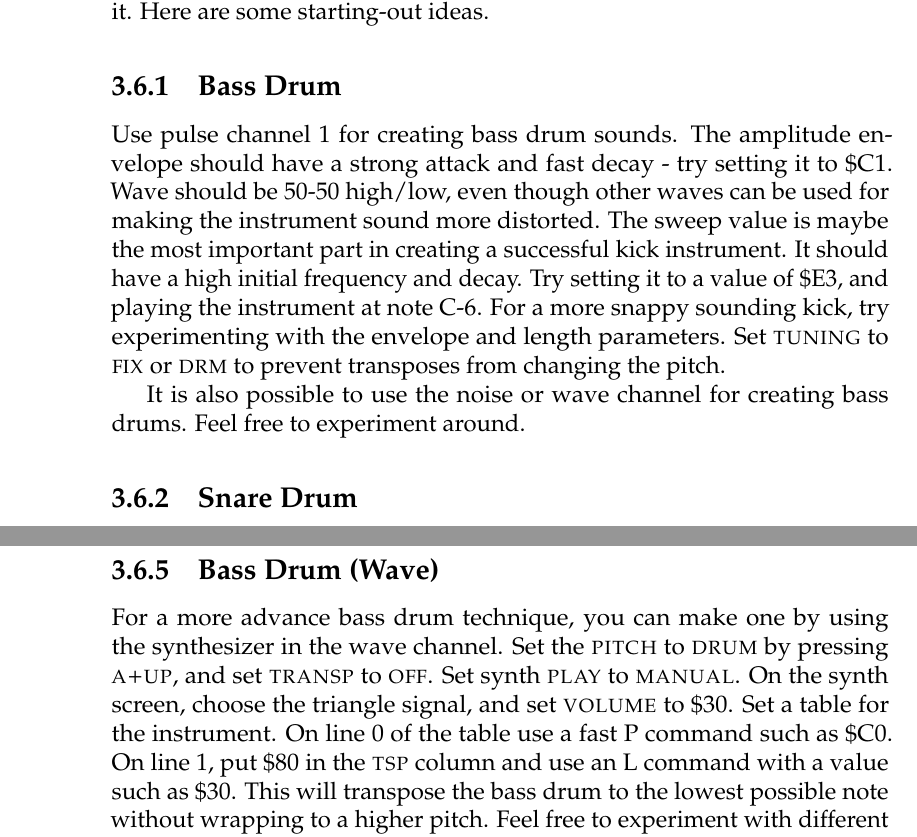
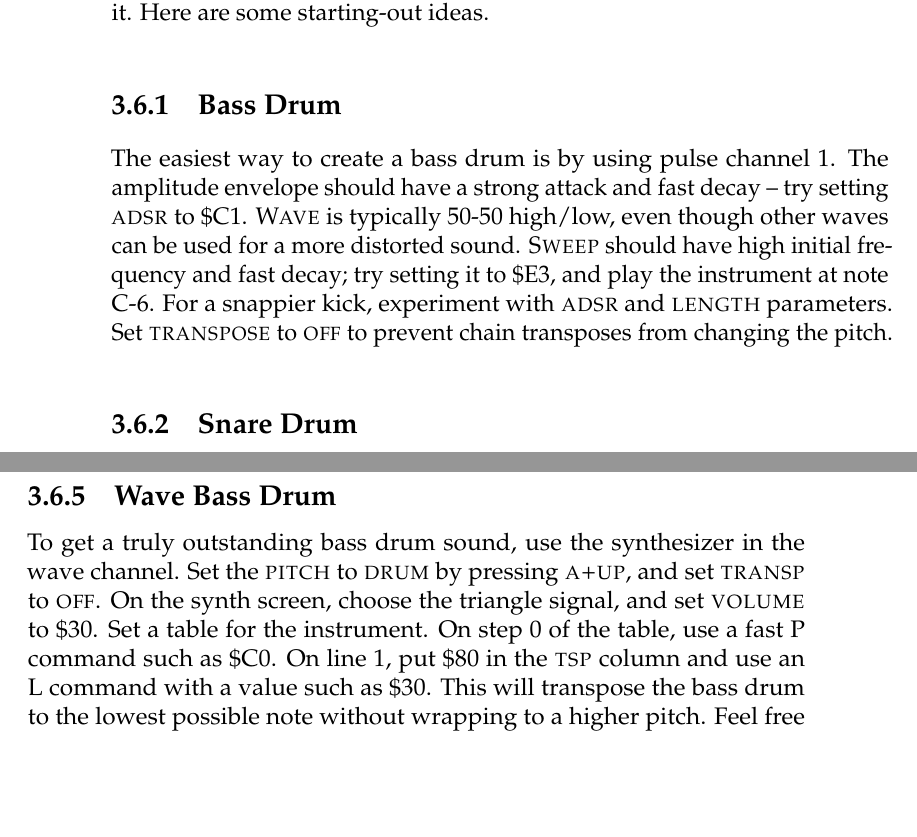
Before and after one commit to jkotlinski/lsdj-doc, a LaTeX thesis (lsdj-manual.tex, which reads advanced.tex): two parts of pages 42 and 44 of 81 before the commit and two parts of pages 42 and 45 of 81 after it, joined at a grey line, cut so that both start at the same text, the shorter picture padded with empty space. Compiled offline with pdfLaTeX.

Commit message:
bass drum edits

```diff
--- a/advanced.tex
+++ b/advanced.tex
@@ -125,9 +125,7 @@ Creating good-sounding drum instruments without using the sampled drum kits migh
 
 \subsection{Bass Drum}
 
-Use pulse channel 1 for creating bass drum sounds. The amplitude envelope should have a strong attack and fast decay - try setting it to \$C1. Wave should be 50-50 high/low, even though other waves can be used for making the instrument sound more distorted. The sweep value is maybe the most important part in creating a successful kick instrument. It should have a high initial frequency and decay. Try setting it to a value of \$E3, and playing the instrument at note C-6. For a more snappy sounding kick, try experimenting with the envelope and length parameters. Set \textsc{tuning} to \textsc{fix} or \textsc{drm} to prevent transposes from changing the pitch.
-
-It is also possible to use the noise or wave channel for creating bass drums. Feel free to experiment around.
+The easiest way to create a bass drum is by using pulse channel 1. The amplitude envelope should have a strong attack and fast decay -- try setting \textsc{adsr} to \$C1. \textsc{Wave} is typically 50-50 high/low, even though other waves can be used for a more distorted sound. \textsc{Sweep} should have high initial frequency and fast decay; try setting it to \$E3, and play the instrument at note C-6. For a snappier kick, experiment with \textsc{adsr} and \textsc{length} parameters. Set \textsc{transpose} to \textsc{off} to prevent chain transposes from changing the pitch.
 
 \subsection{Snare Drum}
 
@@ -164,6 +161,6 @@ For adding that extra punch to snares, you can use a table that uses the transpo
 	\label{fig:wavekick}
 \end{figure}
 
-\subsection{Bass Drum (Wave)}
+\subsection{Wave Bass Drum}
 
-For a more advance bass drum technique, you can make one by using the synthesizer in the wave channel. Set the \textsc{pitch} to \textsc{drum} by pressing \textsc{a+up}, and set \textsc{transp} to \textsc{off}. Set synth \textsc{play} to \textsc{manual}. On the synth screen, choose the triangle signal, and set \textsc{volume} to \$30. Set a table for the instrument. On line 0 of the table use a fast P command such as \$C0. On line 1, put \$80 in the \textsc{tsp} column and use an L command with a value such as \$30. This will transpose the bass drum to the lowest possible note without wrapping to a higher pitch.  Feel free to experiment with different synth parameters or different values for the P and L commands to shape the sound of the kick, as well as playing the instrument at note C-5, C-6, or above. (See figure~\ref{fig:wavekick}.)
+To get a truly outstanding bass drum sound, use the synthesizer in the wave channel. Set the \textsc{pitch} to \textsc{drum} by pressing \textsc{a+up}, and set \textsc{transp} to \textsc{off}. On the synth screen, choose the triangle signal, and set \textsc{volume} to \$30. Set a table for the instrument. On step 0 of the table, use a fast P command such as \$C0. On line 1, put \$80 in the \textsc{tsp} column and use an L command with a value such as \$30. This will transpose the bass drum to the lowest possible note without wrapping to a higher pitch.  Feel free to experiment with different synth parameters or different values for the P and L commands to shape the sound of the kick, as well as playing the instrument at note C-5, C-6, or above. (See figure~\ref{fig:wavekick}.)
```
Also changed, not shown: advanced.tex (3 more changed lines).
